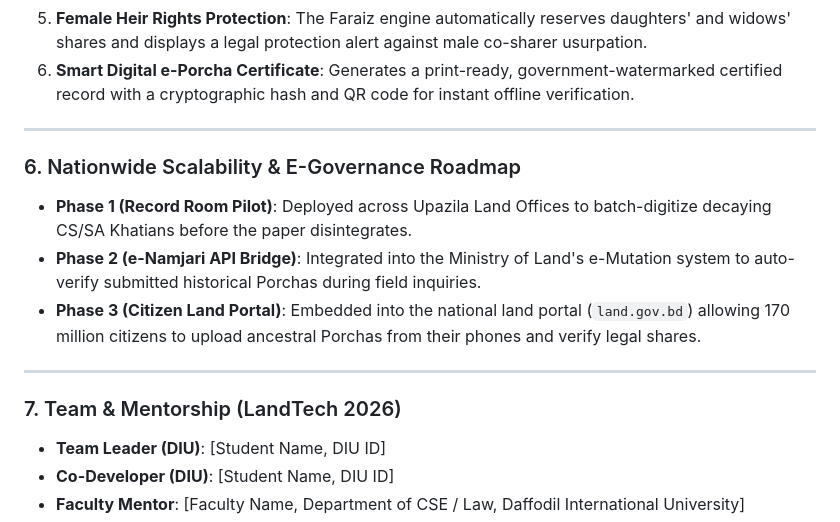
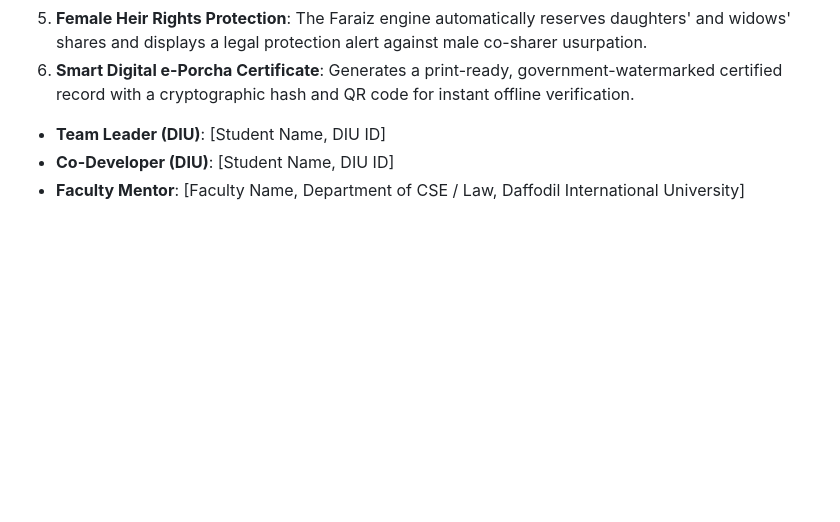
Before and after one commit to sle3p-f/PorchaLens, a Markdown page: CONCEPT_NOTE.md, the part around the change. GitHub-like rendering; blank space fills up the shorter version.

```diff
--- a/CONCEPT_NOTE.md
+++ b/CONCEPT_NOTE.md
@@ -101,17 +101,6 @@ In Bangladesh, historical land records—specifically **CS (Cadastral Survey, ~1
 6. **Smart Digital e-Porcha Certificate**:
    Generates a print-ready, government-watermarked certified record with a cryptographic hash and QR code for instant offline verification.
 
----
-
-### 6. Nationwide Scalability & E-Governance Roadmap
-
-- **Phase 1 (Record Room Pilot)**: Deployed across Upazila Land Offices to batch-digitize decaying CS/SA Khatians before the paper disintegrates.
-- **Phase 2 (e-Namjari API Bridge)**: Integrated into the Ministry of Land's e-Mutation system to auto-verify submitted historical Porchas during field inquiries.
-- **Phase 3 (Citizen Land Portal)**: Embedded into the national land portal (`land.gov.bd`) allowing 170 million citizens to upload ancestral Porchas from their phones and verify legal shares.
-
----
-
-### 7. Team & Mentorship (LandTech 2026)
 
 - **Team Leader (DIU)**: [Student Name, DIU ID]
 - **Co-Developer (DIU)**: [Student Name, DIU ID]
```
